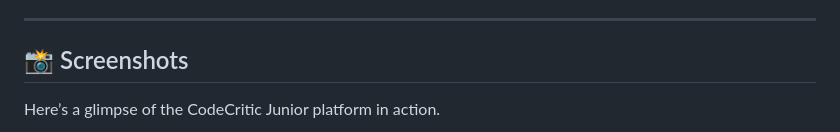
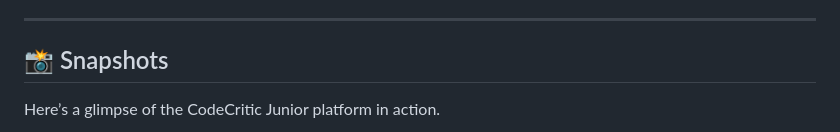
Before and after one commit to Gagan-gowda-vs/CodeCritic-Junior-, a Markdown page: README.md, the part around one of its changes. Rendered like a GitHub page.

```diff
--- a/README.md
+++ b/README.md
@@ -31,7 +31,6 @@ Our platform is packed with features designed to create a comprehensive and enga
 
 ---
 
-## 📸 Screenshots
-
+## 📸 Snapshots
 Here’s a glimpse of the CodeCritic Junior platform in action.
 
```
Also changed, not shown: other parts of README.md (+2 -2 lines).
